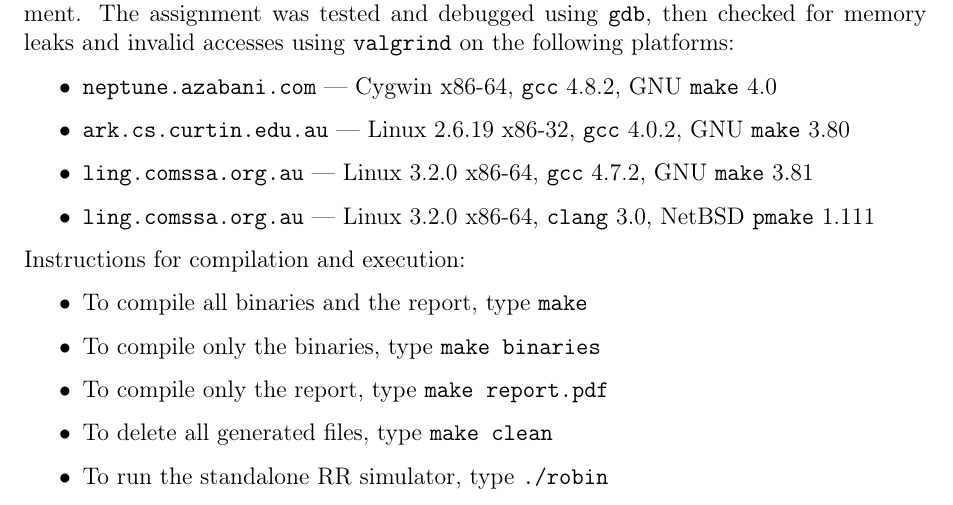
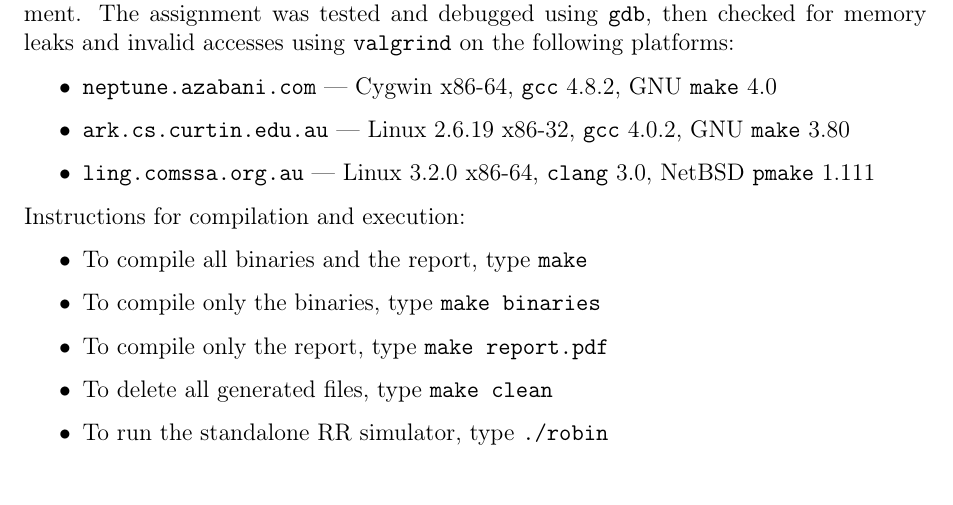
Before and after one commit to delan/osched, a LaTeX document (report.tex): part of page 1 of 2, cut so that both start at the same text. Compiled offline with pdfLaTeX.

Commit message:
prune extra platform

```diff
--- a/report.tex
+++ b/report.tex
@@ -40,10 +40,6 @@ following platforms:
 	      GNU \texttt{make} 3.80
 	\item \texttt{ling.comssa.org.au} ---
 	      Linux 3.2.0 x86-64,
-	      \texttt{gcc} 4.7.2,
-	      GNU \texttt{make} 3.81
-	\item \texttt{ling.comssa.org.au} ---
-	      Linux 3.2.0 x86-64,
 	      \texttt{clang} 3.0,
 	      NetBSD \texttt{pmake} 1.111
 \end{itemize}
```
